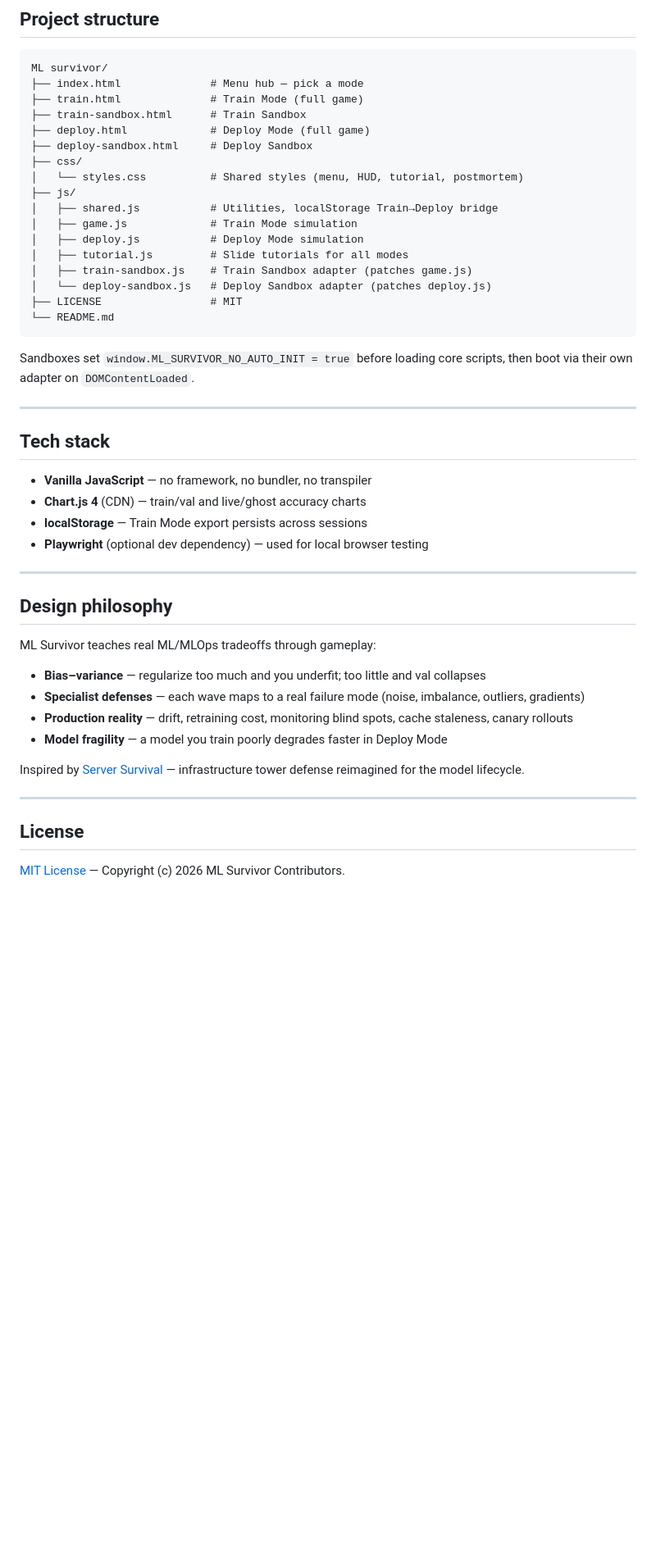
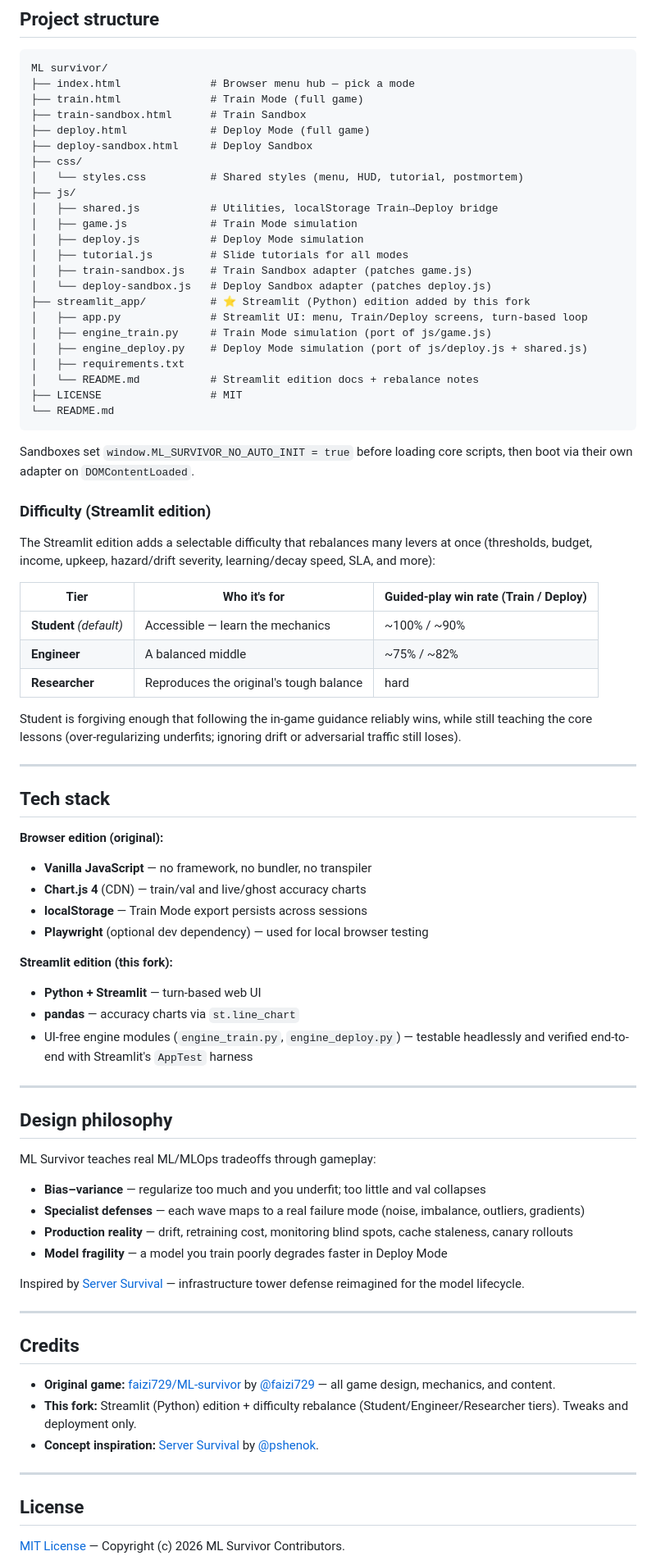
Before and after one commit to glickmac/ML-Survivor-Turn-Based, a Markdown page: README.md, the part around one of its changes. Shown at 82% size. GitHub-like rendering; blank space fills up the shorter version.

````diff
--- a/README.md
+++ b/README.md
@@ -188,7 +230,7 @@ Failures show a toast explaining what *would* have ended the run, with fix hints
 
 ```
 ML survivor/
-├── index.html              # Menu hub — pick a mode
+├── index.html              # Browser menu hub — pick a mode
 ├── train.html              # Train Mode (full game)
 ├── train-sandbox.html      # Train Sandbox
 ├── deploy.html             # Deploy Mode (full game)
@@ -202,20 +244,49 @@ ML survivor/
 │   ├── tutorial.js         # Slide tutorials for all modes
 │   ├── train-sandbox.js    # Train Sandbox adapter (patches game.js)
 │   └── deploy-sandbox.js   # Deploy Sandbox adapter (patches deploy.js)
+├── streamlit_app/          # ⭐ Streamlit (Python) edition added by this fork
+│   ├── app.py              # Streamlit UI: menu, Train/Deploy screens, turn-based loop
+│   ├── engine_train.py     # Train Mode simulation (port of js/game.js)
+│   ├── engine_deploy.py    # Deploy Mode simulation (port of js/deploy.js + shared.js)
+│   ├── requirements.txt
+│   └── README.md           # Streamlit edition docs + rebalance notes
 ├── LICENSE                 # MIT
 └── README.md
 ```
 
 Sandboxes set `window.ML_SURVIVOR_NO_AUTO_INIT = true` before loading core scripts, then boot via their own adapter on `DOMContentLoaded`.
 
+### Difficulty (Streamlit edition)
+
+The Streamlit edition adds a selectable difficulty that rebalances many levers at once (thresholds,
+budget, income, upkeep, hazard/drift severity, learning/decay speed, SLA, and more):
+
+| Tier | Who it's for | Guided-play win rate (Train / Deploy) |
+|------|--------------|----------------------------------------|
+| **Student** *(default)* | Accessible — learn the mechanics | ~100% / ~90% |
+| **Engineer** | A balanced middle | ~75% / ~82% |
+| **Researcher** | Reproduces the original's tough balance | hard |
+
+Student is forgiving enough that following the in-game guidance reliably wins, while still teaching the
+core lessons (over-regularizing underfits; ignoring drift or adversarial traffic still loses).
+
 ---
 
 ## Tech stack
+
+**Browser edition (original):**
 
 - **Vanilla JavaScript** — no framework, no bundler, no transpiler
 - **Chart.js 4** (CDN) — train/val and live/ghost accuracy charts
 - **localStorage** — Train Mode export persists across sessions
 - **Playwright** (optional dev dependency) — used for local browser testing
+
+**Streamlit edition (this fork):**
+
+- **Python + Streamlit** — turn-based web UI
+- **pandas** — accuracy charts via `st.line_chart`
+- UI-free engine modules (`engine_train.py`, `engine_deploy.py`) — testable headlessly and verified
+  end-to-end with Streamlit's `AppTest` harness
 
 ---
 
@@ -232,6 +303,14 @@ Inspired by [Server Survival](https://github.com/pshenok/server-survival) — in
 
 ---
 
+## Credits
+
+- **Original game:** [faizi729/ML-survivor](https://github.com/faizi729/ML-survivor) by [@faizi729](https://github.com/faizi729) — all game design, mechanics, and content.
+- **This fork:** Streamlit (Python) edition + difficulty rebalance (Student/Engineer/Researcher tiers). Tweaks and deployment only.
+- **Concept inspiration:** [Server Survival](https://github.com/pshenok/server-survival) by [@pshenok](https://github.com/pshenok).
+
+---
+
 ## License
 
 [MIT License](LICENSE) — Copyright (c) 2026 ML Survivor Contributors.
````
Also changed, not shown: other parts of README.md (+44 -2 lines).
